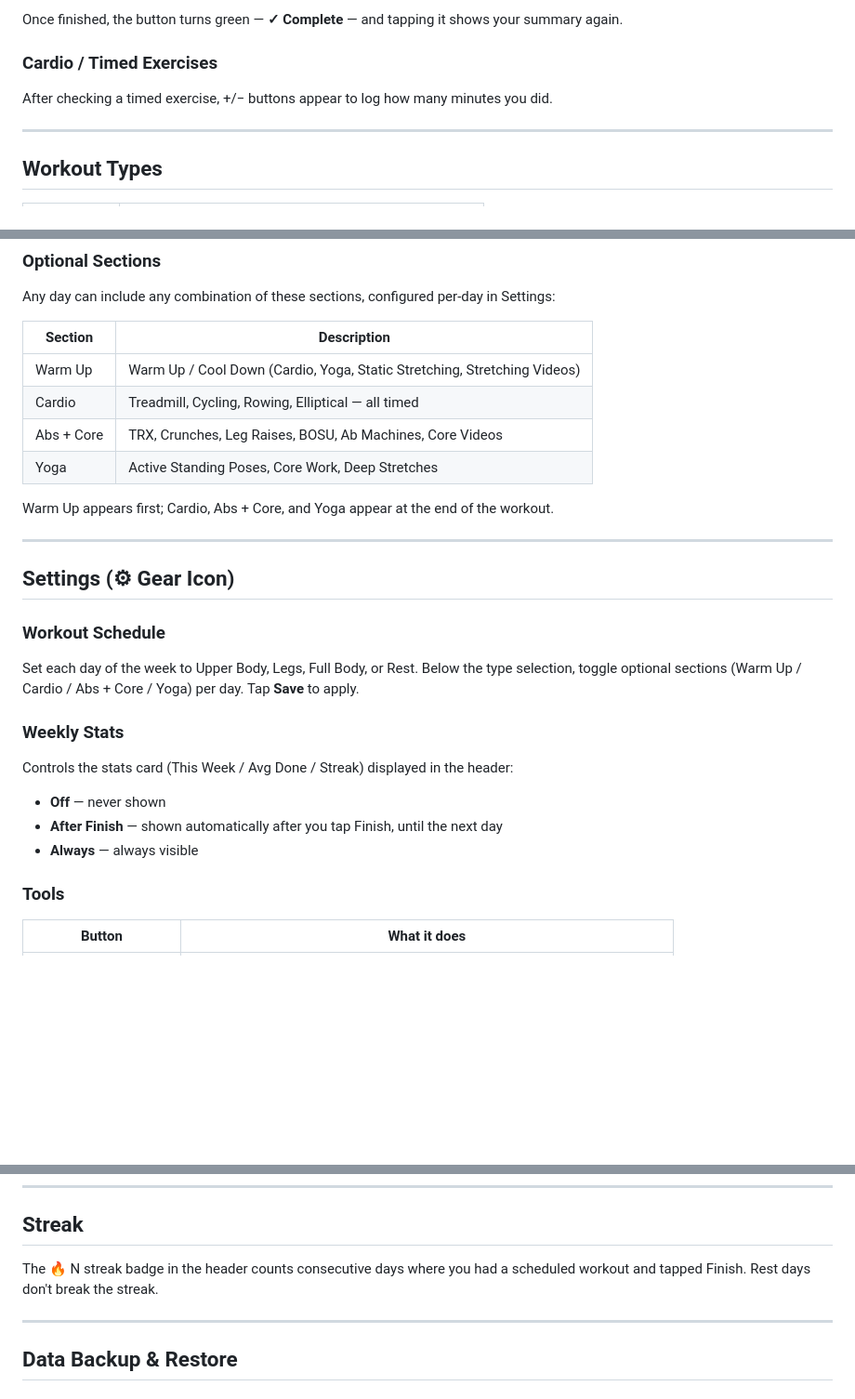
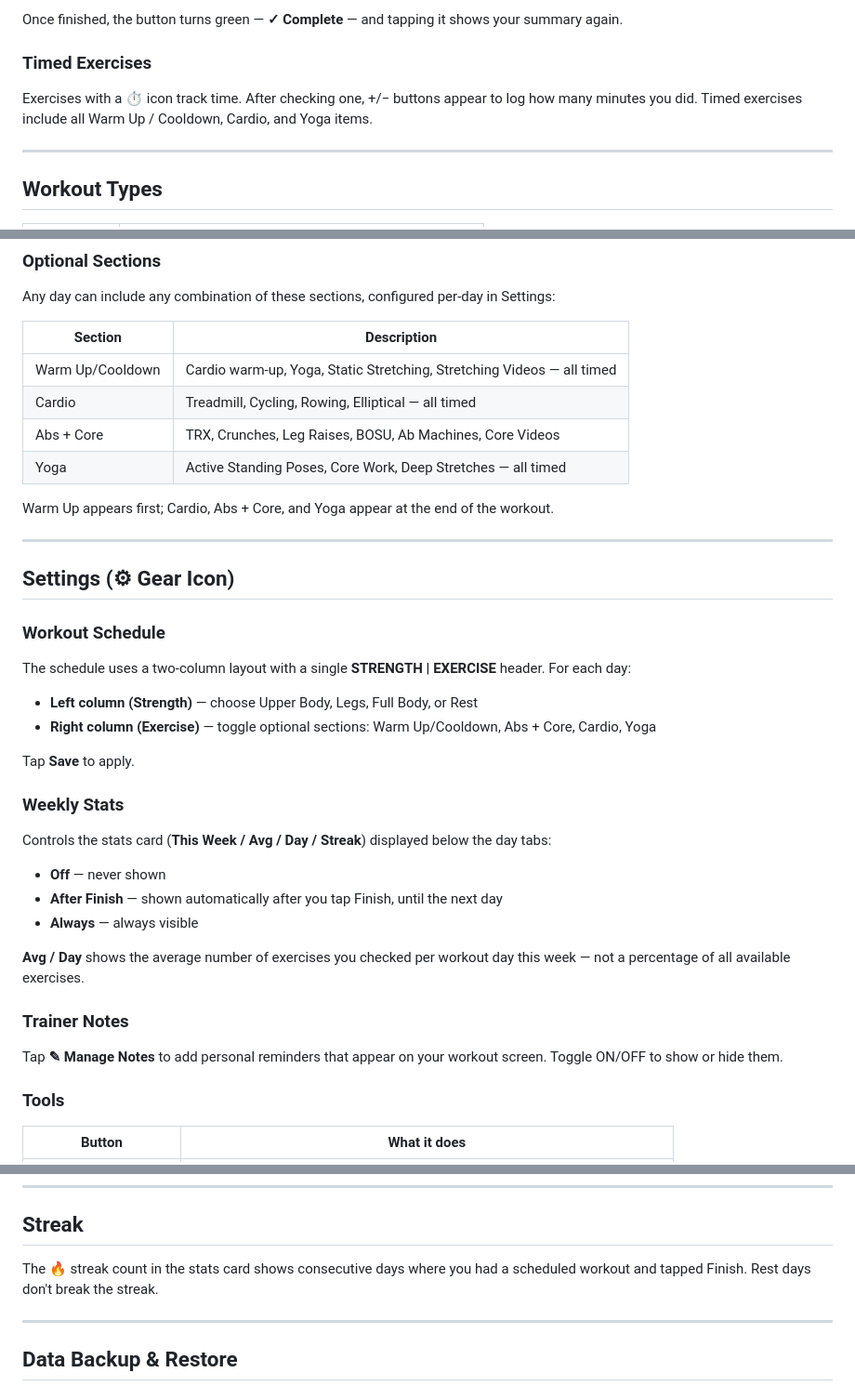
Before and after one commit to psgambat-oss/workout-tracker, a Markdown page: HELP.md, 3 parts joined by grey strips. Shown at 93% size. Drawn GitHub-style; blank space fills up the shorter version.

```diff
--- a/HELP.md
+++ b/HELP.md
@@ -50,8 +50,8 @@ When you're done, tap the orange **Finish** button in the top-right. This:
 
 Once finished, the button turns green — **✓ Complete** — and tapping it shows your summary again.
 
-### Cardio / Timed Exercises
-After checking a timed exercise, +/− buttons appear to log how many minutes you did.
+### Timed Exercises
+Exercises with a ⏱ icon track time. After checking one, +/− buttons appear to log how many minutes you did. Timed exercises include all Warm Up / Cooldown, Cardio, and Yoga items.
 
 ---
 
@@ -68,10 +68,10 @@ Any day can include any combination of these sections, configured per-day in Set
 
 | Section | Description |
 |---------|-------------|
-| Warm Up | Warm Up / Cool Down (Cardio, Yoga, Static Stretching, Stretching Videos) |
+| Warm Up/Cooldown | Cardio warm-up, Yoga, Static Stretching, Stretching Videos — all timed |
 | Cardio | Treadmill, Cycling, Rowing, Elliptical — all timed |
 | Abs + Core | TRX, Crunches, Leg Raises, BOSU, Ab Machines, Core Videos |
-| Yoga | Active Standing Poses, Core Work, Deep Stretches |
+| Yoga | Active Standing Poses, Core Work, Deep Stretches — all timed |
 
 Warm Up appears first; Cardio, Abs + Core, and Yoga appear at the end of the workout.
 
@@ -80,13 +80,22 @@ Warm Up appears first; Cardio, Abs + Core, and Yoga appear at the end of the wor
 ## Settings (⚙︎ Gear Icon)
 
 ### Workout Schedule
-Set each day of the week to Upper Body, Legs, Full Body, or Rest. Below the type selection, toggle optional sections (Warm Up / Cardio / Abs + Core / Yoga) per day. Tap **Save** to apply.
+The schedule uses a two-column layout with a single **STRENGTH | EXERCISE** header. For each day:
+- **Left column (Strength)** — choose Upper Body, Legs, Full Body, or Rest
+- **Right column (Exercise)** — toggle optional sections: Warm Up/Cooldown, Abs + Core, Cardio, Yoga
+
+Tap **Save** to apply.
 
 ### Weekly Stats
-Controls the stats card (This Week / Avg Done / Streak) displayed in the header:
+Controls the stats card (**This Week / Avg / Day / Streak**) displayed below the day tabs:
 - **Off** — never shown
 - **After Finish** — shown automatically after you tap Finish, until the next day
 - **Always** — always visible
+
+**Avg / Day** shows the average number of exercises you checked per workout day this week — not a percentage of all available exercises.
+
+### Trainer Notes
+Tap **✎ Manage Notes** to add personal reminders that appear on your workout screen. Toggle ON/OFF to show or hide them.
 
 ### Tools
 | Button | What it does |
@@ -135,7 +144,7 @@ Your history is always viewable in Settings → 📋 History.
 ---
 
 ## Streak
-The 🔥 N streak badge in the header counts consecutive days where you had a scheduled workout and tapped Finish. Rest days don't break the streak.
+The 🔥 streak count in the stats card shows consecutive days where you had a scheduled workout and tapped Finish. Rest days don't break the streak.
 
 ---
 
```
Also changed, not shown: CHANGELOG.md (+10 -0 lines).
